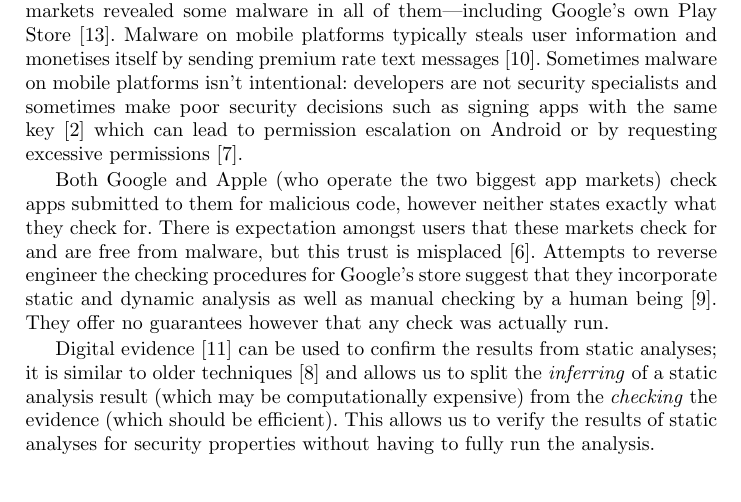
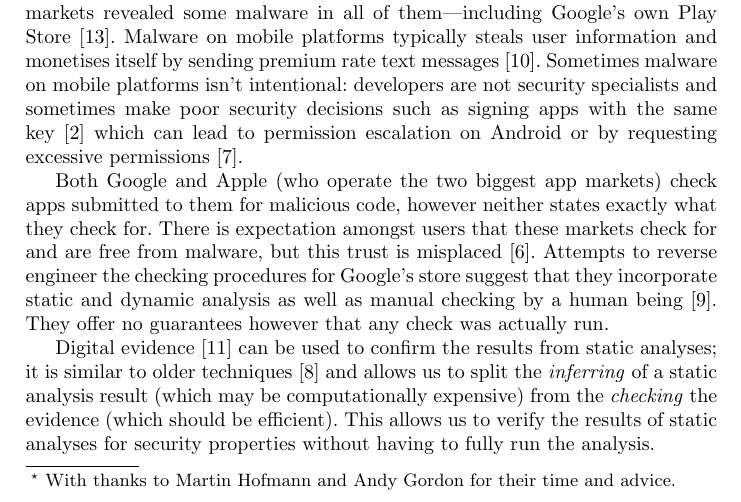
Before and after one commit to bogwonch/essos-ds-2014-secpal, a LaTeX paper (paper.tex): part of page 1 of 6, cut so that both start at the same text. Compiled offline with pdfLaTeX.

Commit message:
Added thanks line.

```diff
--- a/paper.tex
+++ b/paper.tex
@@ -11,6 +11,7 @@
   \and David Aspinall
   %\and Nassim Seghir
   %\and Wei Chen
+  \thanks{With thanks to Martin Hofmann and Andy Gordon for their time and advice.}
 }
 \institute{University of Edinburgh}
 \date{\today}
```
Also changed, not shown: paper.pdf.
